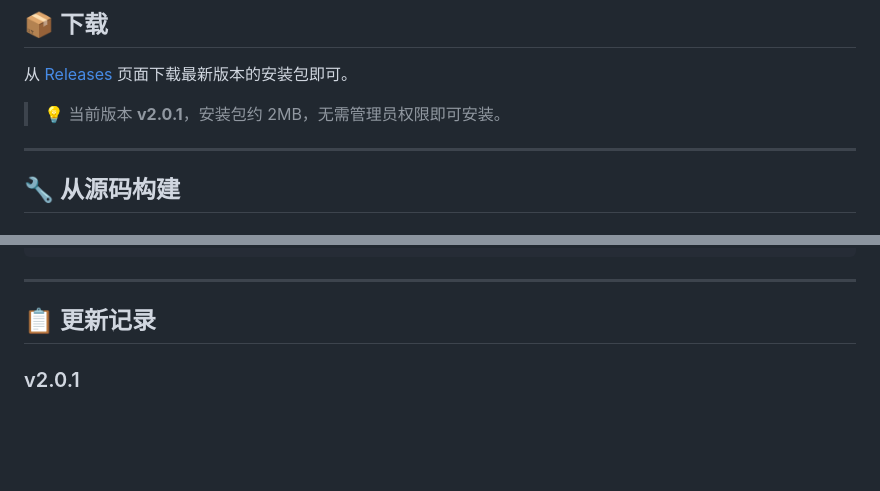
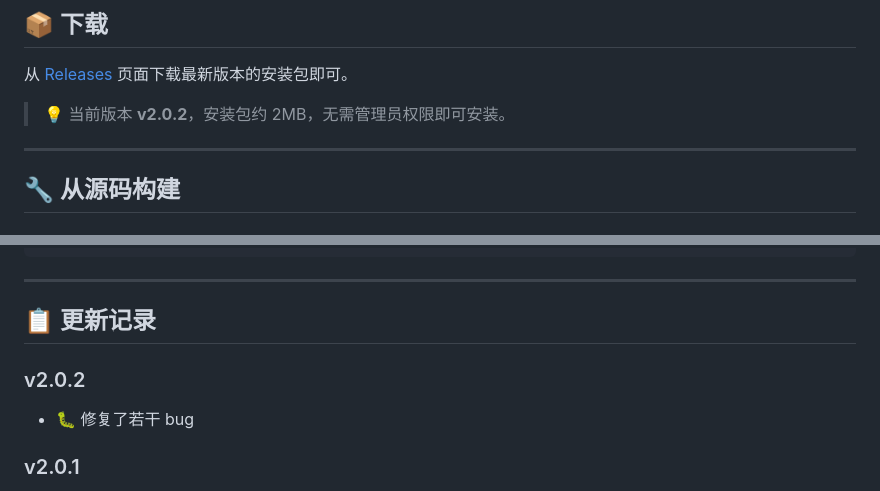
Before and after one commit to TohnoSeika/minagi-file-classifier, a Markdown page: README.md, 2 parts joined by grey strips. GitHub-like rendering; blank space fills up the shorter version.

Commit message:
📝 更新 README 版本号与更新记录

```diff
--- a/README.md
+++ b/README.md
@@ -57,7 +57,7 @@
 
 从 [Releases](https://github.com/TohnoSeika/minagi-file-classifier/releases) 页面下载最新版本的安装包即可。
 
-> 💡 当前版本 **v2.0.1**，安装包约 2MB，无需管理员权限即可安装。
+> 💡 当前版本 **v2.0.2**，安装包约 2MB，无需管理员权限即可安装。
 
 ---
 
@@ -106,6 +106,9 @@ minagi-file-classifier/
 ---
 
 ## 📋 更新记录
+
+### v2.0.2
+- 🐛 修复了若干 bug
 
 ### v2.0.1
 - 🐛 修复高 DPI（125%/150%）显示器缩放下窗口拖拽飞出屏幕的问题
```
